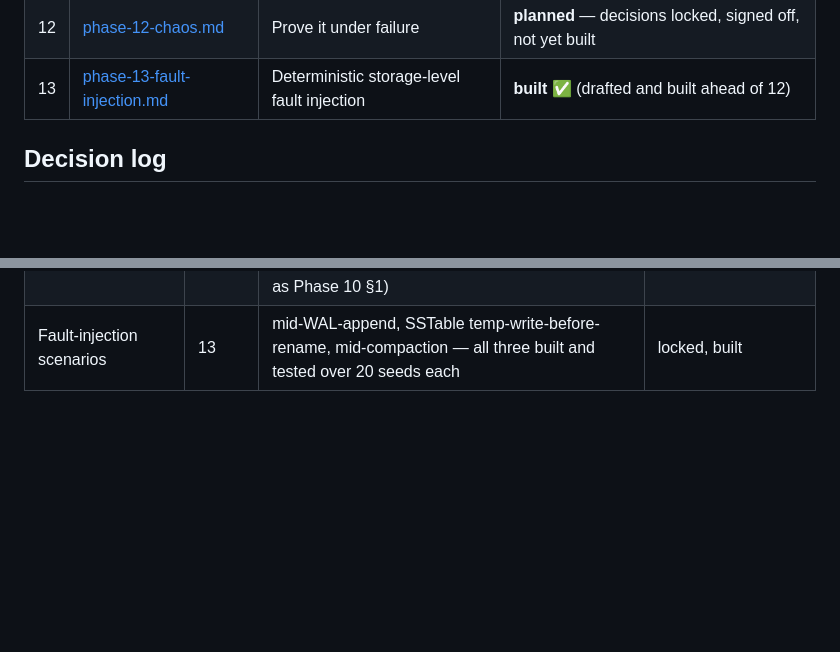
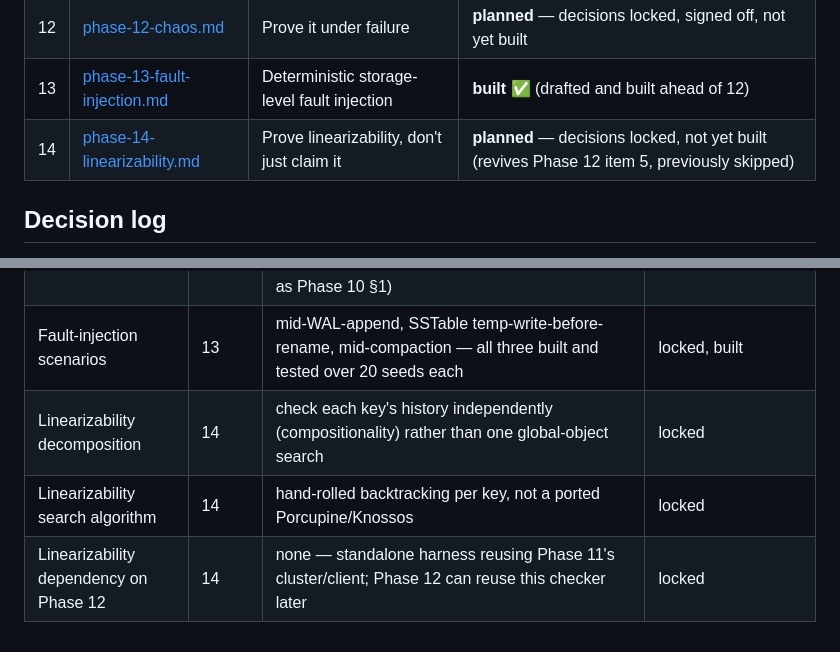
Before and after one commit to SanthoshRaaj-KR/quorumkv, a Markdown page: planning/README.md, 2 parts joined by grey strips. GitHub-like rendering; blank space fills up the shorter version.

Commit message:
linear serializable

```diff
--- a/planning/README.md
+++ b/planning/README.md
@@ -36,6 +36,7 @@ Every phase file has the same shape:
 | 11 | [phase-11-client.md](phase-11-client.md) | Usable from outside | **built** ✅ |
 | 12 | [phase-12-chaos.md](phase-12-chaos.md) | Prove it under failure | **planned** — decisions locked, signed off, not yet built |
 | 13 | [phase-13-fault-injection.md](phase-13-fault-injection.md) | Deterministic storage-level fault injection | **built** ✅ (drafted and built ahead of 12) |
+| 14 | [phase-14-linearizability.md](phase-14-linearizability.md) | Prove linearizability, don't just claim it | **planned** — decisions locked, not yet built (revives Phase 12 item 5, previously skipped) |
 
 ## Decision log
 
@@ -99,3 +100,6 @@ never re-litigate. `DESIGN.md` §7 / `ROADMAP.md` "Open decisions" seed this.
 | Fault-injection seam shape | 13 | `FileSink` trait (Rust) wraps write+sync only; Go gets a narrower single-call-site mirror (`FileStorage.AppendEntries` only — its one file handle serves too many purposes to wrap wholesale) | locked, built |
 | Fault-injection reproducibility | 13 | every fault is seed-derived; hand-rolled SplitMix64 PRNG on both sides, not the `rand` crate (Windows-gnu linking risk, same class of problem as Phase 10 §1) | locked, built |
 | Fault-injection scenarios | 13 | mid-WAL-append, SSTable temp-write-before-rename, mid-compaction — all three built and tested over 20 seeds each | locked, built |
+| Linearizability decomposition | 14 | check each key's history independently (compositionality) rather than one global-object search | locked |
+| Linearizability search algorithm | 14 | hand-rolled backtracking per key, not a ported Porcupine/Knossos | locked |
+| Linearizability dependency on Phase 12 | 14 | none — standalone harness reusing Phase 11's cluster/client; Phase 12 can reuse this checker later | locked |
```
